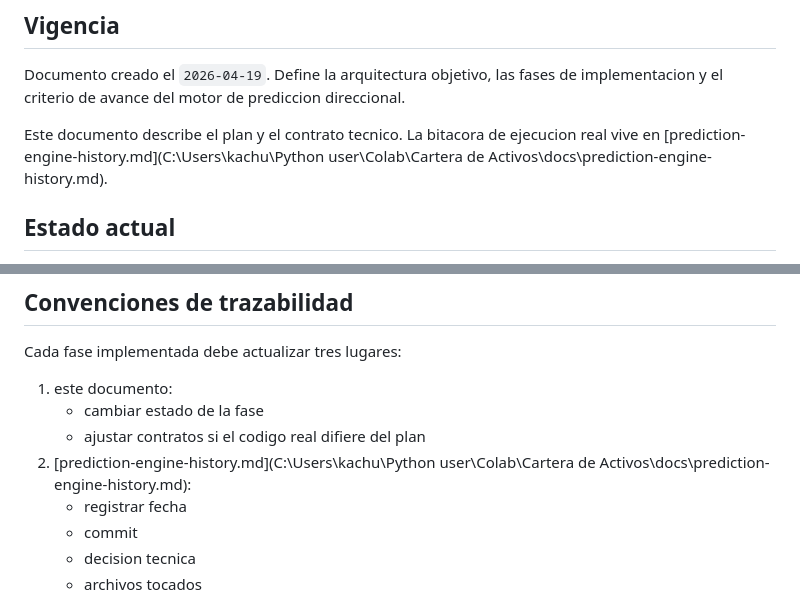
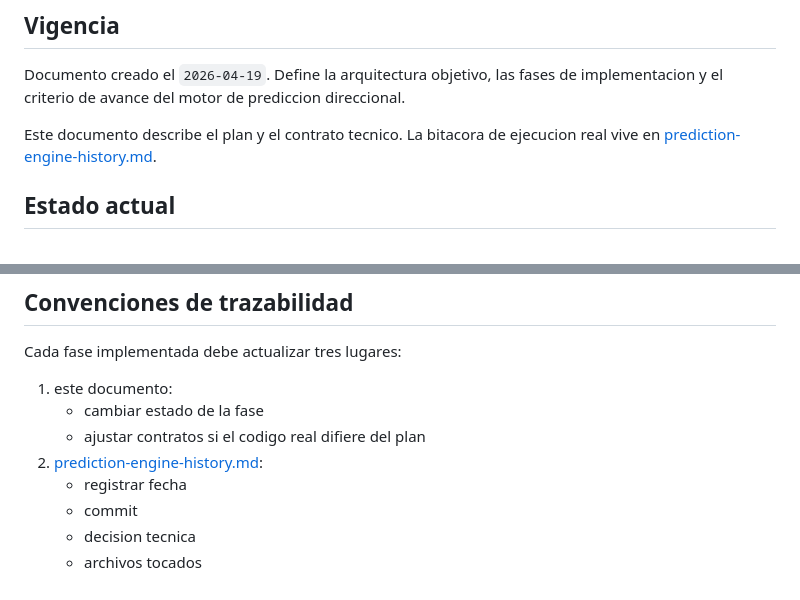
Before and after one commit to Nicokac/Cartera, a Markdown page: docs/prediction-engine-roadmap.md, 2 parts joined by grey strips. Drawn GitHub-style.

Commit message:
docs: normalizar links relativos en tests/README y prediction-engine-roadmap

```diff
--- a/docs/prediction-engine-roadmap.md
+++ b/docs/prediction-engine-roadmap.md
@@ -4,7 +4,7 @@
 
 Documento creado el `2026-04-19`. Define la arquitectura objetivo, las fases de implementacion y el criterio de avance del motor de prediccion direccional.
 
-Este documento describe el plan y el contrato tecnico. La bitacora de ejecucion real vive en [prediction-engine-history.md](C:\Users\kachu\Python user\Colab\Cartera de Activos\docs\prediction-engine-history.md).
+Este documento describe el plan y el contrato tecnico. La bitacora de ejecucion real vive en [prediction-engine-history.md](prediction-engine-history.md).
 
 ## Estado actual
 
@@ -125,7 +125,7 @@ Cada fase implementada debe actualizar tres lugares:
 1. este documento:
    - cambiar estado de la fase
    - ajustar contratos si el codigo real difiere del plan
-2. [prediction-engine-history.md](C:\Users\kachu\Python user\Colab\Cartera de Activos\docs\prediction-engine-history.md):
+2. [prediction-engine-history.md](prediction-engine-history.md):
    - registrar fecha
    - commit
    - decision tecnica
```
Also changed, not shown: 1 other file.
